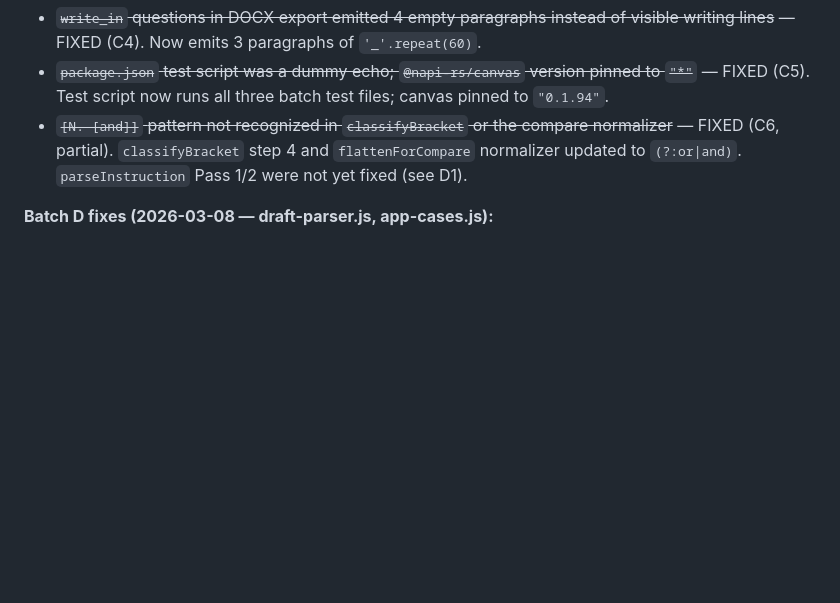
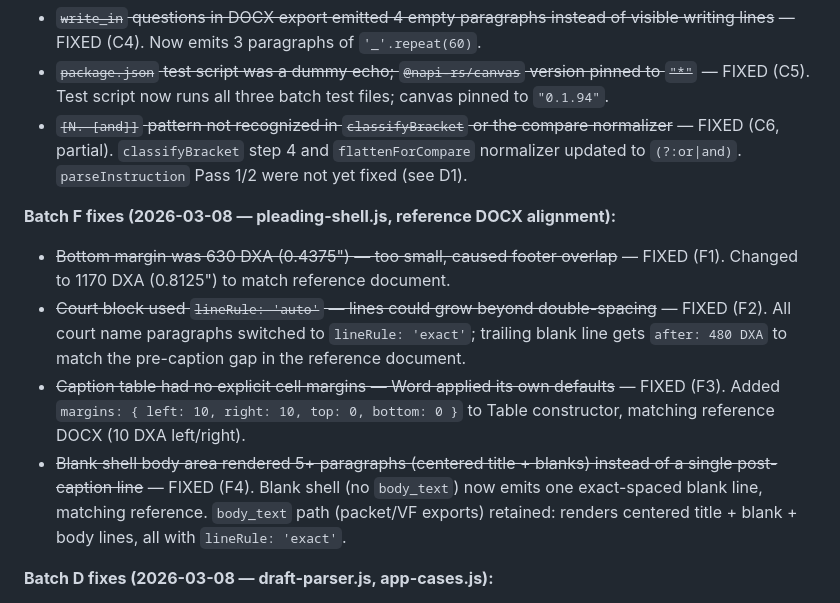
Before and after one commit to ChiefLITigator/jury-tool, a Markdown page: CHANGELOG.md, the part around the change. GitHub-like rendering; blank space fills up the shorter version.

```diff
--- a/CHANGELOG.md
+++ b/CHANGELOG.md
@@ -38,6 +38,12 @@
 - ~~`package.json` test script was a dummy echo; `@napi-rs/canvas` version pinned to `"*"`~~ — FIXED (C5). Test script now runs all three batch test files; canvas pinned to `"0.1.94"`.
 - ~~`[N. [and]]` pattern not recognized in `classifyBracket` or the compare normalizer~~ — FIXED (C6, partial). `classifyBracket` step 4 and `flattenForCompare` normalizer updated to `(?:or|and)`. `parseInstruction` Pass 1/2 were not yet fixed (see D1).
 
+**Batch F fixes (2026-03-08 — pleading-shell.js, reference DOCX alignment):**
+- ~~Bottom margin was 630 DXA (0.4375") — too small, caused footer overlap~~ — FIXED (F1). Changed to 1170 DXA (0.8125") to match reference document.
+- ~~Court block used `lineRule: 'auto'` — lines could grow beyond double-spacing~~ — FIXED (F2). All court name paragraphs switched to `lineRule: 'exact'`; trailing blank line gets `after: 480 DXA` to match the pre-caption gap in the reference document.
+- ~~Caption table had no explicit cell margins — Word applied its own defaults~~ — FIXED (F3). Added `margins: { left: 10, right: 10, top: 0, bottom: 0 }` to Table constructor, matching reference DOCX (10 DXA left/right).
+- ~~Blank shell body area rendered 5+ paragraphs (centered title + blanks) instead of a single post-caption line~~ — FIXED (F4). Blank shell (no `body_text`) now emits one exact-spaced blank line, matching reference. `body_text` path (packet/VF exports) retained: renders centered title + blank + body lines, all with `lineRule: 'exact'`.
+
 **Batch D fixes (2026-03-08 — draft-parser.js, app-cases.js):**
 - ~~`parseInstruction` Pass 1 altContentMap signal detection and Pass 2 fallback stripping only matched `[or]`, not `[and]`~~ — FIXED (D1). Three regex sites inside `parseInstruction` updated to `(?:or|and)`: line 151 (Pass 1 signal detection), line 157 (Pass 1 guard filter), line 220 (Pass 2 fallback strip). All 36 tests pass. Completes the C6 parser gap fix.
 - ~~`caseExport` built filename directly from raw case name — special characters could produce invalid filenames~~ — FIXED (D2). `nameSlug` now sanitized: `name.replace(/[^a-z0-9]+/gi, '-').replace(/^-+|-+$/g, '').slice(0, 60)` before composing download filename.
```
Also changed, not shown: CODEBASE-MAP.md (+2 -2 lines), CODEBASE-REVIEW.md (+16 -8 lines).
